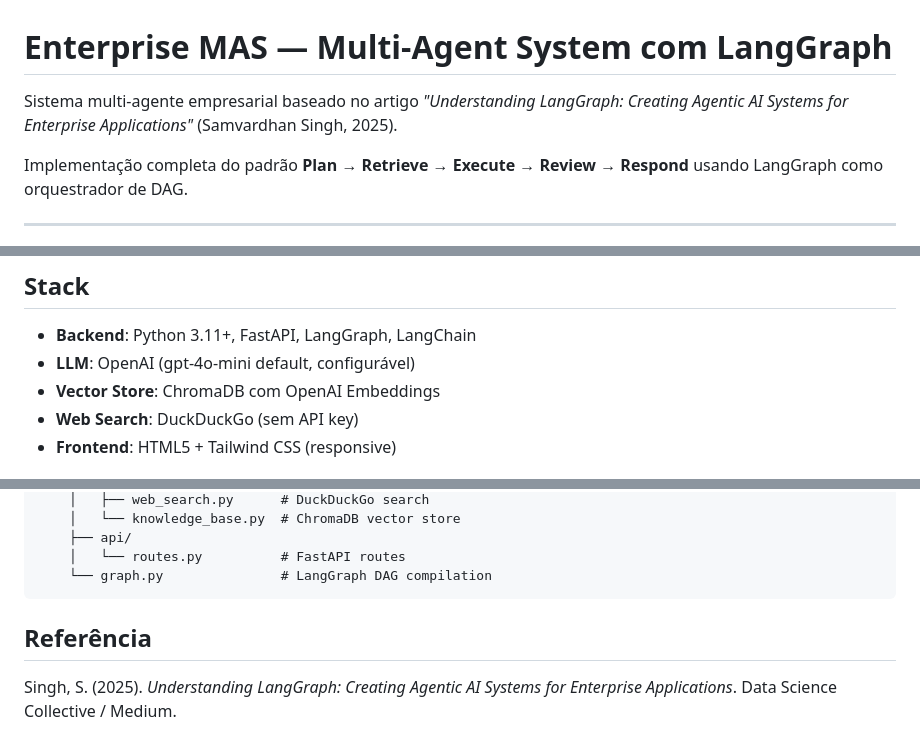
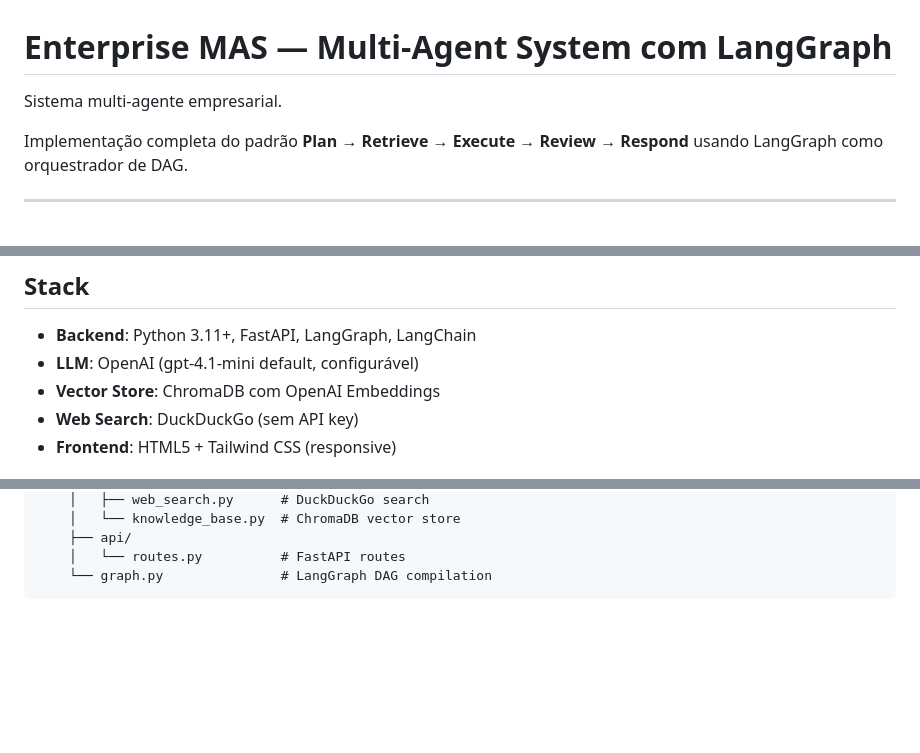
Before and after one commit to sergiogaiotto/enterprise-mas, a Markdown page: README.md, 3 parts joined by grey strips. Rendered like a GitHub page; blank space fills up the shorter version.

Commit message:
Update project description

````diff
--- a/README.md
+++ b/README.md
@@ -1,6 +1,6 @@
 # Enterprise MAS — Multi-Agent System com LangGraph
 
-Sistema multi-agente empresarial baseado no artigo *"Understanding LangGraph: Creating Agentic AI Systems for Enterprise Applications"* (Samvardhan Singh, 2025).
+Sistema multi-agente empresarial.
 
 Implementação completa do padrão **Plan → Retrieve → Execute → Review → Respond** usando LangGraph como orquestrador de DAG.
 
@@ -52,7 +52,7 @@ Implementação completa do padrão **Plan → Retrieve → Execute → Review
 ## Stack
 
 - **Backend**: Python 3.11+, FastAPI, LangGraph, LangChain
-- **LLM**: OpenAI (gpt-4o-mini default, configurável)
+- **LLM**: OpenAI (gpt-4.1-mini default, configurável)
 - **Vector Store**: ChromaDB com OpenAI Embeddings
 - **Web Search**: DuckDuckGo (sem API key)
 - **Frontend**: HTML5 + Tailwind CSS (responsive)
@@ -133,7 +133,3 @@ enterprise-mas/
     │   └── routes.py          # FastAPI routes
     └── graph.py               # LangGraph DAG compilation
 ```
-
-## Referência
-
-Singh, S. (2025). *Understanding LangGraph: Creating Agentic AI Systems for Enterprise Applications*. Data Science Collective / Medium.
````
